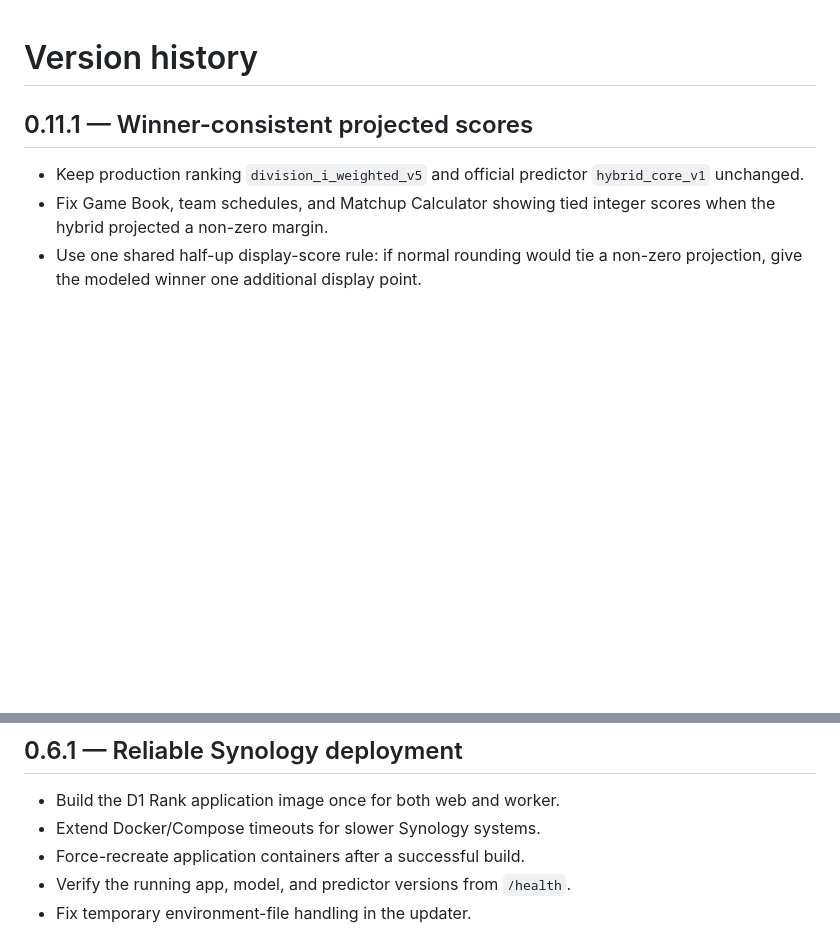
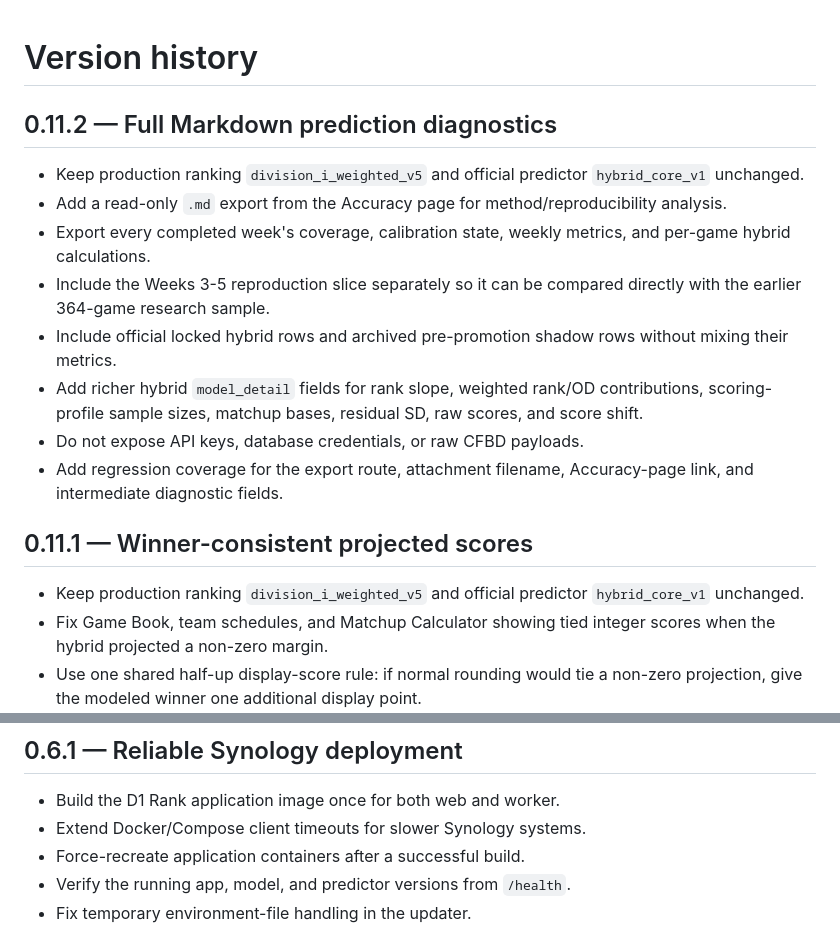
Before and after one commit to larrybillinger/NCAA_BCS_RANKING_CALCULATOR, a Markdown page: VERSION.md, 2 parts joined by grey strips. Rendered like a GitHub page; blank space fills up the shorter version.

Commit message:
Document v0.11.2 diagnostics export

```diff
--- a/VERSION.md
+++ b/VERSION.md
@@ -1,4 +1,15 @@
 # Version history
+
+## 0.11.2 — Full Markdown prediction diagnostics
+
+- Keep production ranking `division_i_weighted_v5` and official predictor `hybrid_core_v1` unchanged.
+- Add a read-only `.md` export from the Accuracy page for method/reproducibility analysis.
+- Export every completed week's coverage, calibration state, weekly metrics, and per-game hybrid calculations.
+- Include the Weeks 3-5 reproduction slice separately so it can be compared directly with the earlier 364-game research sample.
+- Include official locked hybrid rows and archived pre-promotion shadow rows without mixing their metrics.
+- Add richer hybrid `model_detail` fields for rank slope, weighted rank/OD contributions, scoring-profile sample sizes, matchup bases, residual SD, raw scores, and score shift.
+- Do not expose API keys, database credentials, or raw CFBD payloads.
+- Add regression coverage for the export route, attachment filename, Accuracy-page link, and intermediate diagnostic fields.
 
 ## 0.11.1 — Winner-consistent projected scores
 
@@ -129,7 +140,7 @@
 ## 0.6.1 — Reliable Synology deployment
 
 - Build the D1 Rank application image once for both web and worker.
-- Extend Docker/Compose timeouts for slower Synology systems.
+- Extend Docker/Compose client timeouts for slower Synology systems.
 - Force-recreate application containers after a successful build.
 - Verify the running app, model, and predictor versions from `/health`.
 - Fix temporary environment-file handling in the updater.
```
